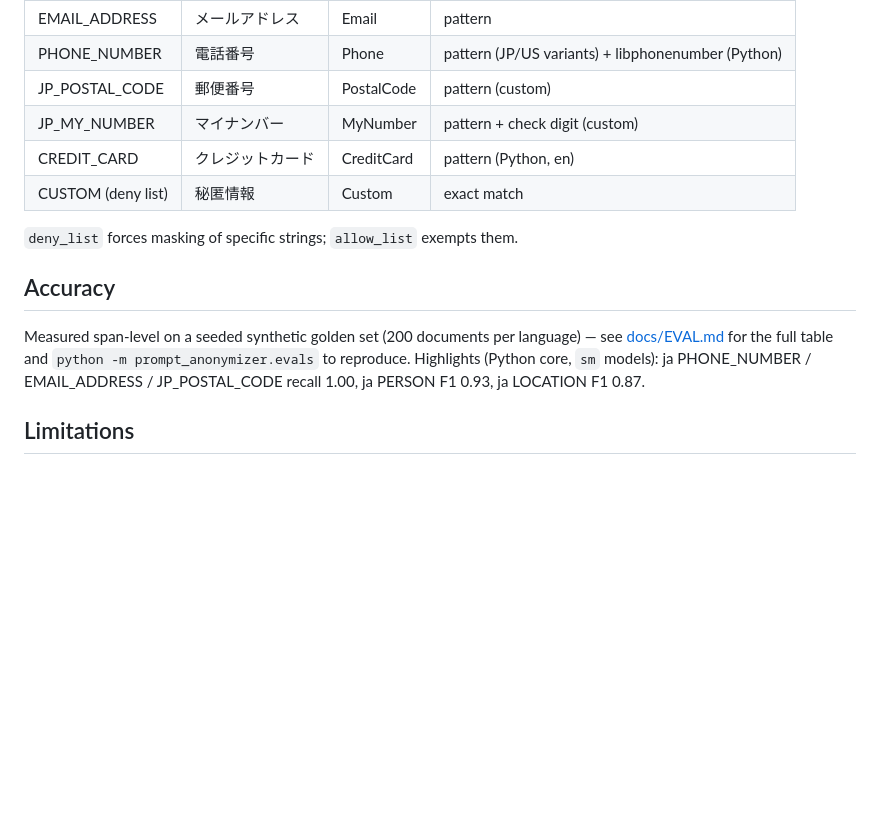
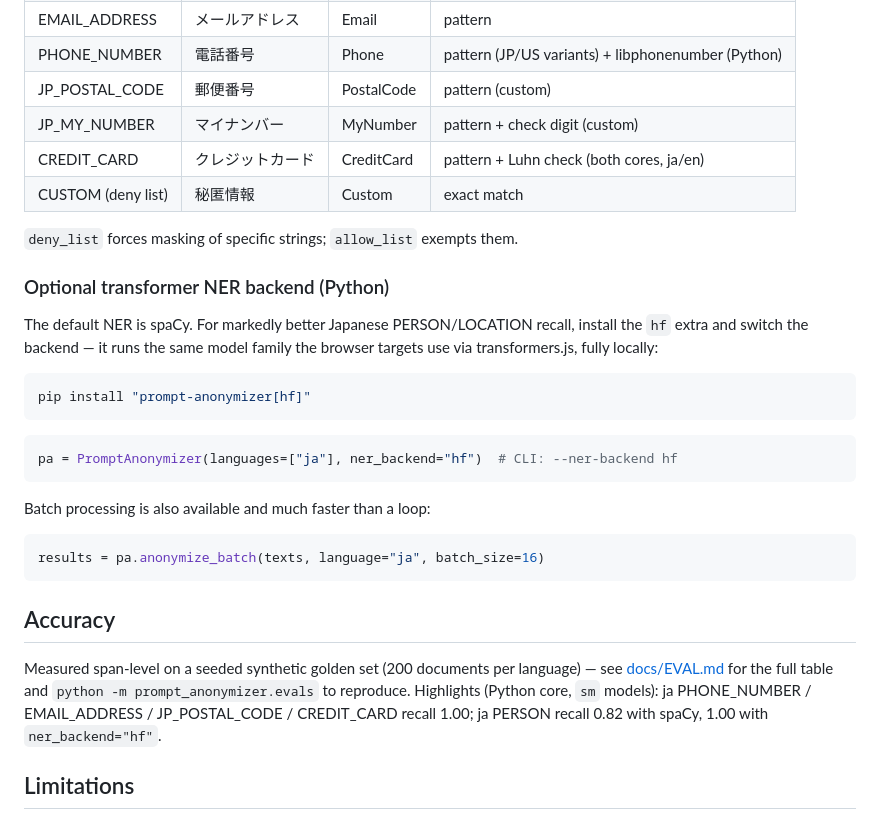
Before and after one commit to akazah/prompt-anonymizer, a Markdown page: README.md, the part around the change. Rendered like a GitHub page; blank space fills up the shorter version.

````diff
--- a/README.md
+++ b/README.md
@@ -93,18 +93,38 @@ prompt-anonymizer deanonymize --mapping-file mapping.json -t "<人名_1>様 ..."
 | PHONE_NUMBER | 電話番号 | Phone | pattern (JP/US variants) + libphonenumber (Python) |
 | JP_POSTAL_CODE | 郵便番号 | PostalCode | pattern (custom) |
 | JP_MY_NUMBER | マイナンバー | MyNumber | pattern + check digit (custom) |
-| CREDIT_CARD | クレジットカード | CreditCard | pattern (Python, en) |
+| CREDIT_CARD | クレジットカード | CreditCard | pattern + Luhn check (both cores, ja/en) |
 | CUSTOM (deny list) | 秘匿情報 | Custom | exact match |
 
 `deny_list` forces masking of specific strings; `allow_list` exempts them.
+
+### Optional transformer NER backend (Python)
+
+The default NER is spaCy. For markedly better Japanese PERSON/LOCATION
+recall, install the `hf` extra and switch the backend — it runs the same
+model family the browser targets use via transformers.js, fully locally:
+
+```bash
+pip install "prompt-anonymizer[hf]"
+```
+
+```python
+pa = PromptAnonymizer(languages=["ja"], ner_backend="hf")  # CLI: --ner-backend hf
+```
+
+Batch processing is also available and much faster than a loop:
+
+```python
+results = pa.anonymize_batch(texts, language="ja", batch_size=16)
+```
 
 ## Accuracy
 
 Measured span-level on a seeded synthetic golden set (200 documents per
 language) — see [docs/EVAL.md](docs/EVAL.md) for the full table and
 `python -m prompt_anonymizer.evals` to reproduce. Highlights (Python core,
-`sm` models): ja PHONE_NUMBER / EMAIL_ADDRESS / JP_POSTAL_CODE recall 1.00,
-ja PERSON F1 0.93, ja LOCATION F1 0.87.
+`sm` models): ja PHONE_NUMBER / EMAIL_ADDRESS / JP_POSTAL_CODE / CREDIT_CARD
+recall 1.00; ja PERSON recall 0.82 with spaCy, 1.00 with `ner_backend="hf"`.
 
 ## Limitations
 
````
Also changed, not shown: CHANGELOG.md (+50 -0 lines), README_ja.md (+20 -2 lines).
